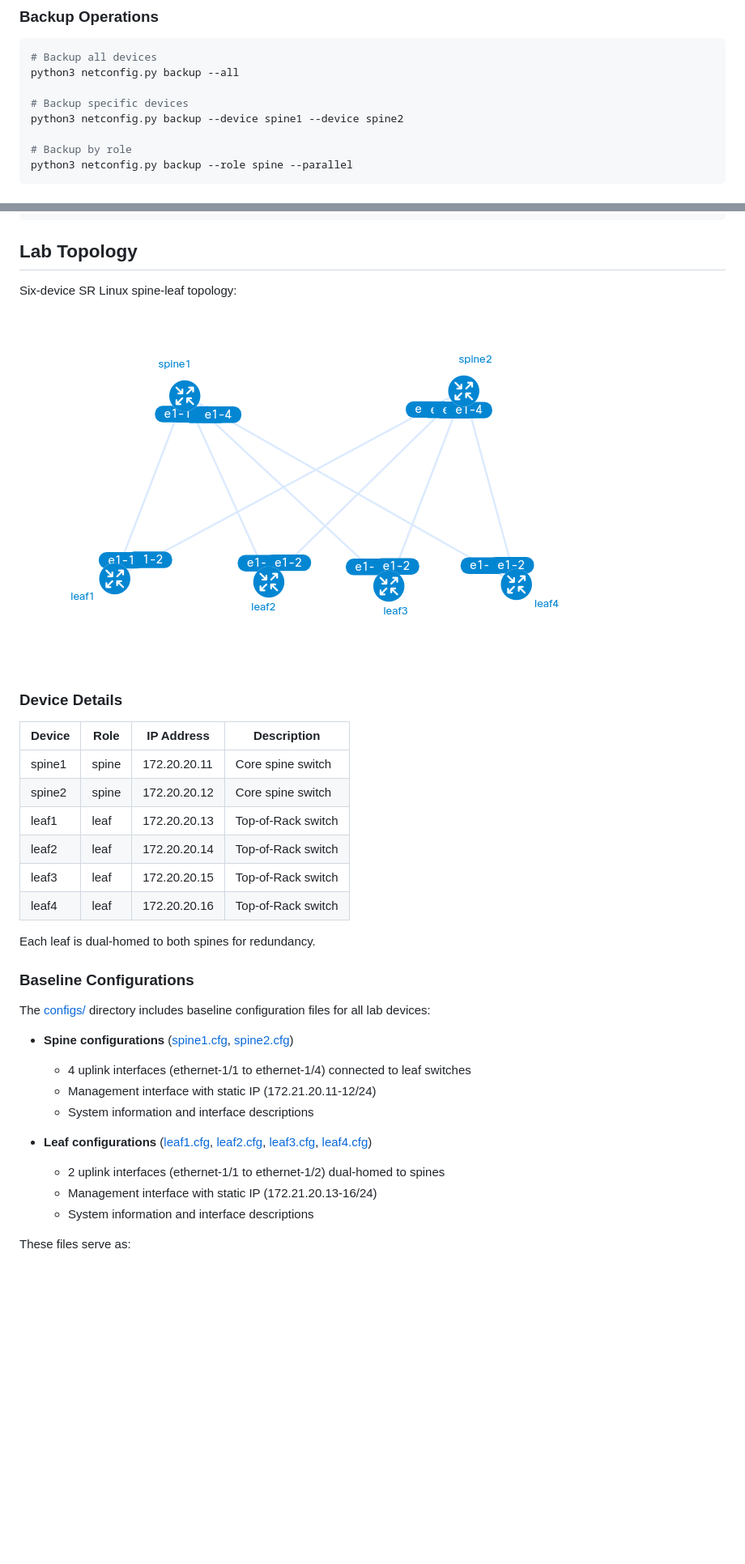
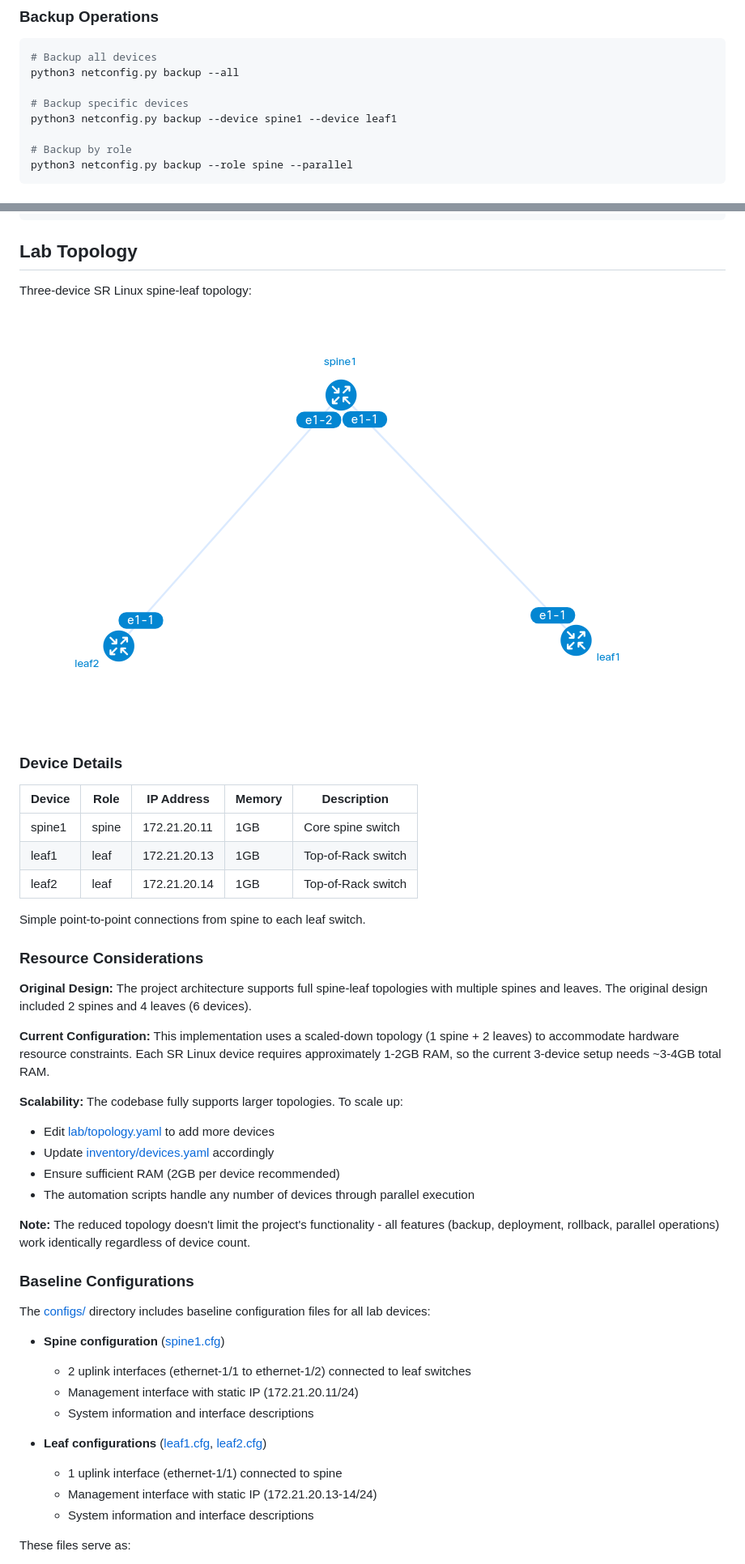
Before and after one commit to mecebeci/network-config-manager, a Markdown page: README.md, 2 parts joined by grey strips. Shown: that part at 81% size. GitHub-like rendering; pictures changed too: docs/lab_topology.png; blank space fills up the shorter version.

```diff
--- a/README.md
+++ b/README.md
@@ -113,7 +113,7 @@ The `netconfig.py` command provides a unified interface for all operations:
 python3 netconfig.py backup --all
 
 # Backup specific devices
-python3 netconfig.py backup --device spine1 --device spine2
+python3 netconfig.py backup --device spine1 --device leaf1
 
 # Backup by role
 python3 netconfig.py backup --role spine --parallel
@@ -258,5 +255,5 @@ network-config-manager/
 
 ## Lab Topology
 
-Six-device SR Linux spine-leaf topology:
+Three-device SR Linux spine-leaf topology:
 
@@ -264,29 +261,40 @@ Six-device SR Linux spine-leaf topology:
 
 ### Device Details
 
-| Device | Role  | IP Address    | Description |
-|--------|-------|---------------|-------------|
-| spine1 | spine | 172.20.20.11  | Core spine switch |
-| spine2 | spine | 172.20.20.12  | Core spine switch |
-| leaf1  | leaf  | 172.20.20.13  | Top-of-Rack switch |
-| leaf2  | leaf  | 172.20.20.14  | Top-of-Rack switch |
-| leaf3  | leaf  | 172.20.20.15  | Top-of-Rack switch |
-| leaf4  | leaf  | 172.20.20.16  | Top-of-Rack switch |
+| Device | Role  | IP Address    | Memory | Description |
+|--------|-------|---------------|--------|-------------|
+| spine1 | spine | 172.21.20.11  | 1GB    | Core spine switch |
+| leaf1  | leaf  | 172.21.20.13  | 1GB    | Top-of-Rack switch |
+| leaf2  | leaf  | 172.21.20.14  | 1GB    | Top-of-Rack switch |
 
-Each leaf is dual-homed to both spines for redundancy.
+Simple point-to-point connections from spine to each leaf switch.
+
+### Resource Considerations
+
+**Original Design:** The project architecture supports full spine-leaf topologies with multiple spines and leaves. The original design included 2 spines and 4 leaves (6 devices).
+
+**Current Configuration:** This implementation uses a scaled-down topology (1 spine + 2 leaves) to accommodate hardware resource constraints. Each SR Linux device requires approximately 1-2GB RAM, so the current 3-device setup needs ~3-4GB total RAM.
+
+**Scalability:** The codebase fully supports larger topologies. To scale up:
+- Edit [lab/topology.yaml](lab/topology.yaml) to add more devices
+- Update [inventory/devices.yaml](inventory/devices.yaml) accordingly
+- Ensure sufficient RAM (2GB per device recommended)
+- The automation scripts handle any number of devices through parallel execution
+
+**Note:** The reduced topology doesn't limit the project's functionality - all features (backup, deployment, rollback, parallel operations) work identically regardless of device count.
 
 ### Baseline Configurations
 
 The [configs/](configs/) directory includes baseline configuration files for all lab devices:
 
-- **Spine configurations** ([spine1.cfg](configs/spine1.cfg), [spine2.cfg](configs/spine2.cfg))
-  - 4 uplink interfaces (ethernet-1/1 to ethernet-1/4) connected to leaf switches
-  - Management interface with static IP (172.21.20.11-12/24)
+- **Spine configuration** ([spine1.cfg](configs/spine1.cfg))
+  - 2 uplink interfaces (ethernet-1/1 to ethernet-1/2) connected to leaf switches
+  - Management interface with static IP (172.21.20.11/24)
   - System information and interface descriptions
 
-- **Leaf configurations** ([leaf1.cfg](configs/leaf1.cfg), [leaf2.cfg](configs/leaf2.cfg), [leaf3.cfg](configs/leaf3.cfg), [leaf4.cfg](configs/leaf4.cfg))
-  - 2 uplink interfaces (ethernet-1/1 to ethernet-1/2) dual-homed to spines
-  - Management interface with static IP (172.21.20.13-16/24)
+- **Leaf configurations** ([leaf1.cfg](configs/leaf1.cfg), [leaf2.cfg](configs/leaf2.cfg))
+  - 1 uplink interface (ethernet-1/1) connected to spine
+  - Management interface with static IP (172.21.20.13-14/24)
   - System information and interface descriptions
 
 These files serve as:
```
Also changed, not shown: other parts of README.md (+2 -5 lines), docs/NETCONFIG_USAGE.md (+2 -2 lines), lab/README.md (+27 -38 lines), 15 other files.
